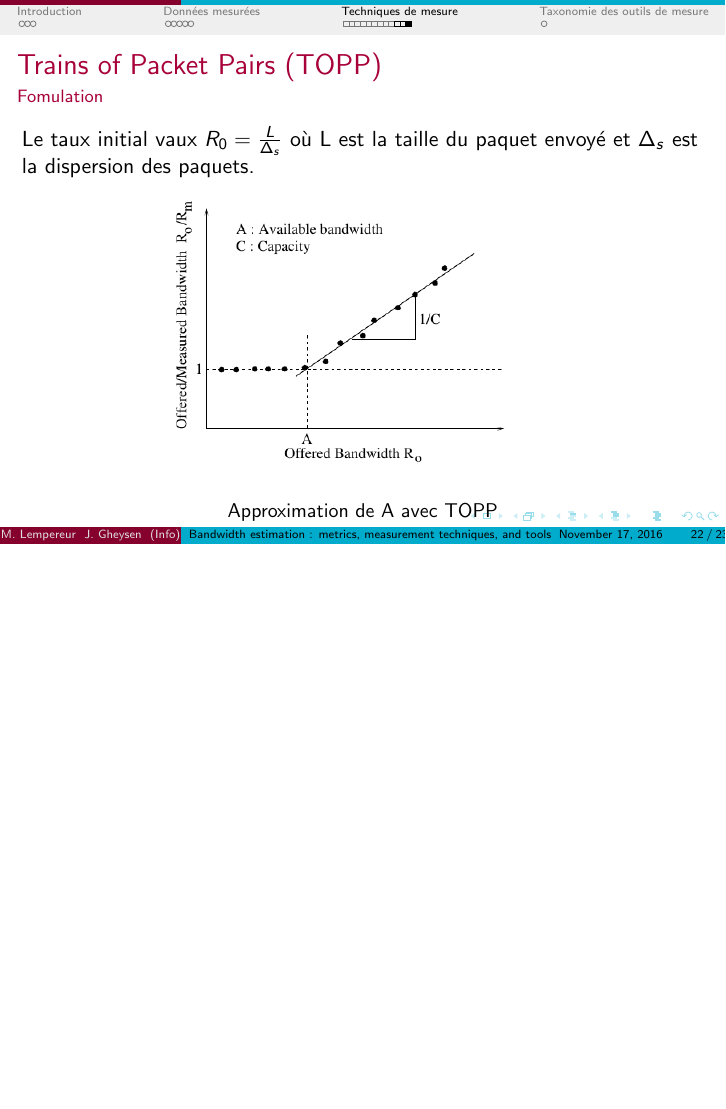
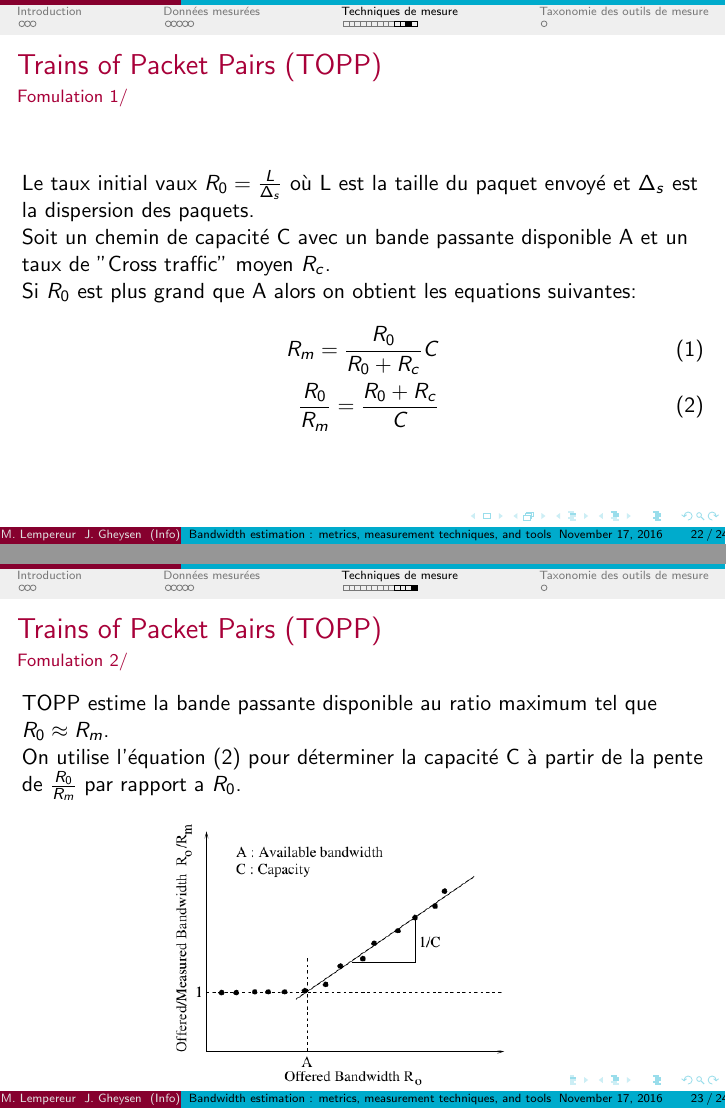
Before and after one commit to NightFalkown/NetworkArticle, LaTeX slides (Presentation/report.tex): page 22 of 23 before the commit and pages 30 and 31 of 32 after it, the two joined at a grey line, the shorter picture padded with empty space. Compiled offline with pdfLaTeX.

Commit message:
Finish TOPP + add pause

```diff
--- a/Presentation/report.tex
+++ b/Presentation/report.tex
@@ -433,11 +440,30 @@ TOPP augmente de manière itérative ce taux.
 
 TOPP a aussi l'avantage de pouvoir calculer la capacité du chemin.
 
-
 \end{frame}
-\begin{frame}{Trains of Packet Pairs (TOPP)}{Fomulation}
+\begin{frame}{Trains of Packet Pairs (TOPP)}{Fomulation 1/}
 Le taux initial vaux
 $R_0 = \frac{L}{\Delta_s}$ où L est la taille du paquet envoyé et $\Delta_s$ est la dispersion des paquets.
+
+Soit un chemin de capacité C avec un bande passante disponible A et
+un taux de "Cross traffic" moyen $R_c$.
+
+Si $R_0$ est plus grand que A alors on obtient les equations suivantes:
+\begin{align}
+R_m = \frac{R_0}{R_0 + R_c}C \\
+\frac{R_0}{R_m} = \frac{R_0 + R_c}{C}
+\label{capa}
+\end{align}
+\end{frame}
+%Pour rappel R_0/R_m est la bande passante trouvée donc "fixe" ensuite on
+%continue d'augmenter R_0 pour comparé la différence entre l'estimation
+% de A et R_0 et ainsi determiner la valeur de la pente
+\begin{frame}{Trains of Packet Pairs (TOPP)}{Fomulation 2/}
+TOPP estime la bande passante disponible au ratio maximum tel que
+$R_0 \approx R_m$.
+
+On utilise l'équation \eqref{capa} pour déterminer la capacité C à partir
+de la pente de $\frac{R_0}{R_m}$ par rapport a $R_0$.
 \begin{figure}[hbtp]
 		\centering
 		\includegraphics[scale=0.4]{TOPP.png}
```
Also changed, not shown: Presentation/report.tex (15 more changed lines).
